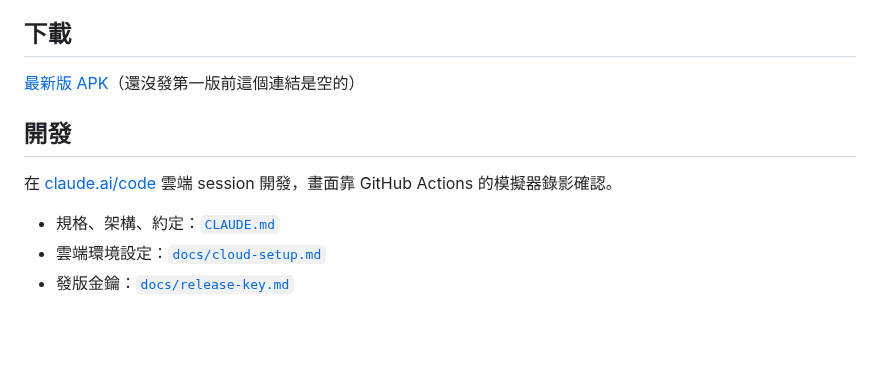
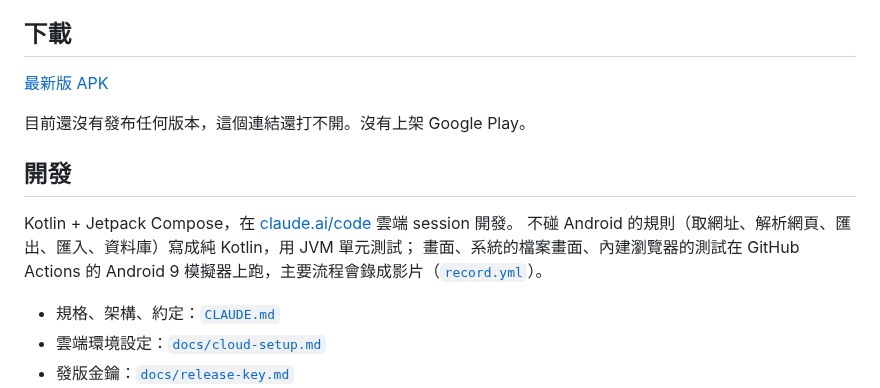
Before and after one commit to twtrubiks/thumblinks, a Markdown page: README.md, the part around one of its changes. Drawn GitHub-style; blank space fills up the shorter version.

```diff
--- a/README.md
+++ b/README.md
@@ -15,11 +35,15 @@
 
 ## 下載
 
-[最新版 APK](https://github.com/twtrubiks/thumblinks/releases/latest/download/thumblinks.apk)（還沒發第一版前這個連結是空的）
+[最新版 APK](https://github.com/twtrubiks/thumblinks/releases/latest/download/thumblinks.apk)
+
+目前還沒有發布任何版本，這個連結還打不開。沒有上架 Google Play。
 
 ## 開發
 
-在 [claude.ai/code](https://claude.ai/code) 雲端 session 開發，畫面靠 GitHub Actions 的模擬器錄影確認。
+Kotlin + Jetpack Compose，在 [claude.ai/code](https://claude.ai/code) 雲端 session 開發。
+不碰 Android 的規則（取網址、解析網頁、匯出、匯入、資料庫）寫成純 Kotlin，用 JVM 單元測試；
+畫面、系統的檔案畫面、內建瀏覽器的測試在 GitHub Actions 的 Android 9 模擬器上跑，主要流程會錄成影片（[`record.yml`](.github/workflows/record.yml)）。
 
 - 規格、架構、約定：[`CLAUDE.md`](CLAUDE.md)
 - 雲端環境設定：[`docs/cloud-setup.md`](docs/cloud-setup.md)
```
Also changed, not shown: other parts of README.md (+27 -7 lines), CLAUDE.md (+4 -0 lines), docs/screenshots/add.png (added), docs/screenshots/browser.png (added), docs/screenshots/dark.png (added), docs/screenshots/export.png (added), docs/screenshots/list.png (added), docs/screenshots/ublock.png (added).
